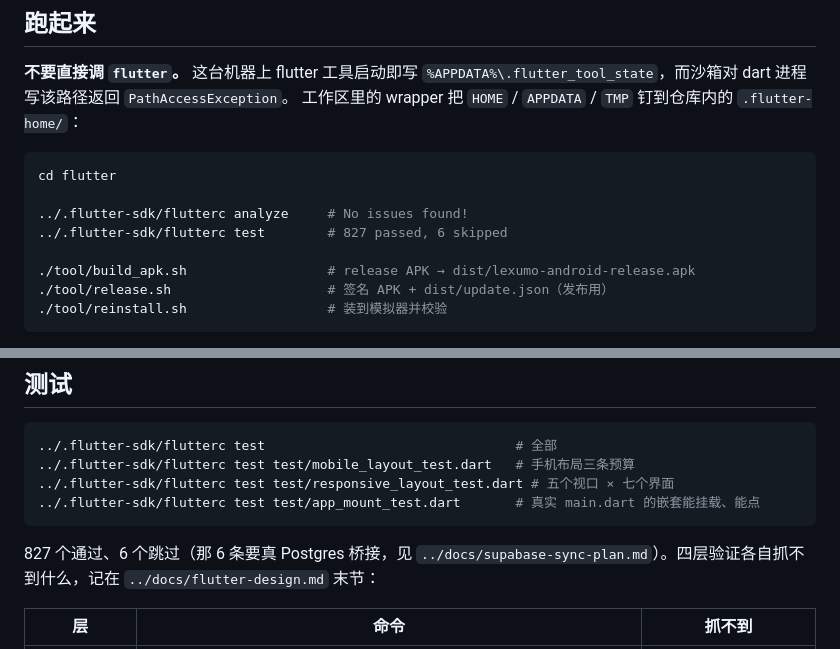
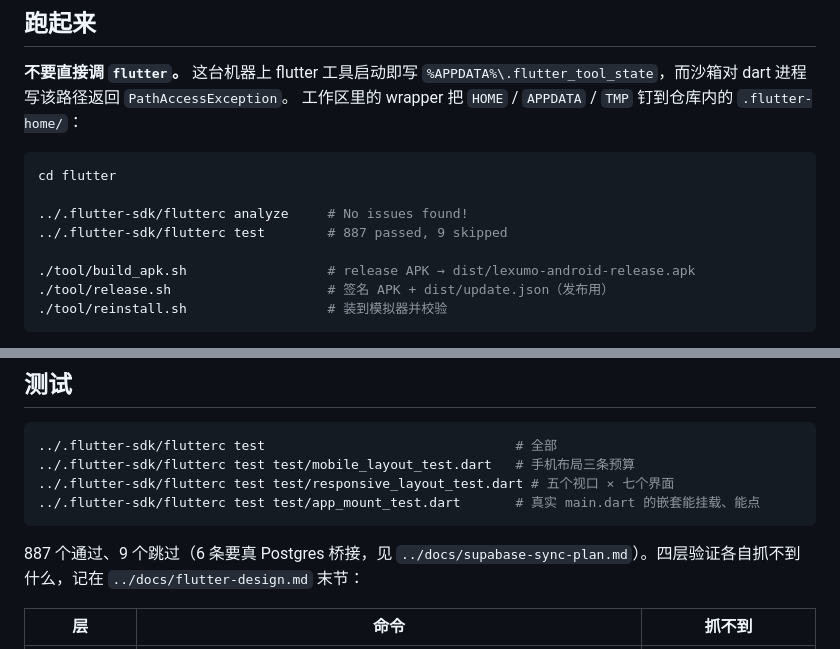
Before and after one commit to noahal1/Lexumo, a Markdown page: flutter/README.md, 2 parts joined by grey strips. Drawn GitHub-style.

````diff
--- a/flutter/README.md
+++ b/flutter/README.md
@@ -18,7 +18,7 @@
 cd flutter
 
 ../.flutter-sdk/flutterc analyze     # No issues found!
-../.flutter-sdk/flutterc test        # 827 passed, 6 skipped
+../.flutter-sdk/flutterc test        # 887 passed, 9 skipped
 
 ./tool/build_apk.sh                  # release APK → dist/lexumo-android-release.apk
 ./tool/release.sh                    # 签名 APK + dist/update.json（发布用）
@@ -162,7 +162,7 @@ CI 读同一个文件。没有这个文件时清单里就没有 `notes`，应用
 ../.flutter-sdk/flutterc test test/app_mount_test.dart       # 真实 main.dart 的嵌套能挂载、能点
 ```
 
-827 个通过、6 个跳过（那 6 条要真 Postgres 桥接，见
+887 个通过、9 个跳过（6 条要真 Postgres 桥接，见
 `../docs/supabase-sync-plan.md`）。四层验证各自抓不到什么，记在
 `../docs/flutter-design.md` 末节：
 
````
Also changed, not shown: README.md (+2 -2 lines), docs/flutter-design.md (+73 -27 lines).
